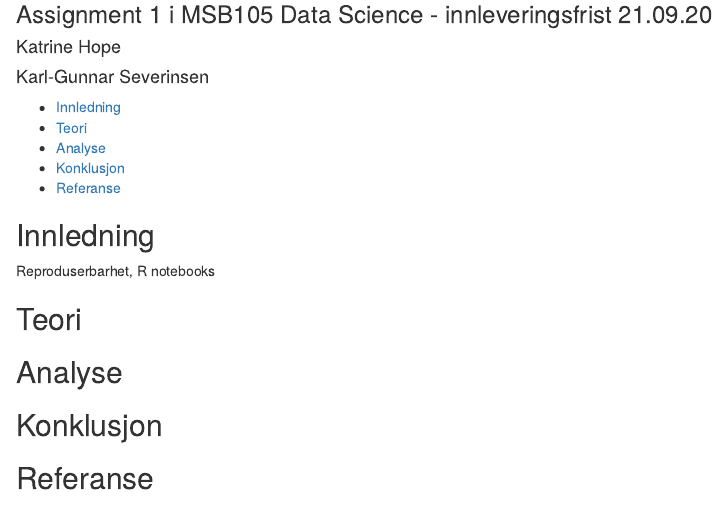
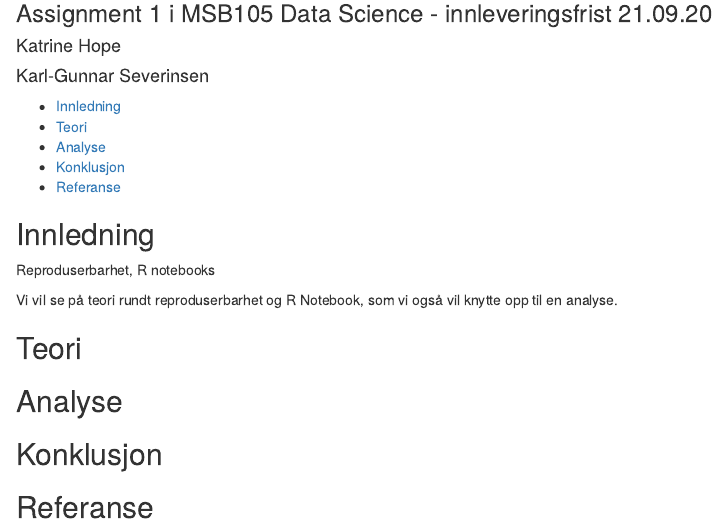
Before and after one commit to agjest/MSB105-Assignment-1, an R Markdown document (MSB105-Katrine,Karl-Gunnar.Rmd): the page in a window 1100 px wide, from 80 px down. Rendered offline with R 4.5, knitr and Pandoc, with nearby package versions.

Commit message:
forslag til tekst i innledning

```diff
--- a/MSB105-Katrine,Karl-Gunnar.Rmd
+++ b/MSB105-Katrine,Karl-Gunnar.Rmd
@@ -29,6 +29,10 @@ lang: nb-NO
 
 Reproduserbarhet, R notebooks
 
+
+
+Vi vil se på teori rundt reproduserbarhet og R Notebook, som vi også vil knytte opp til en analyse.
+
 ## Teori
 
 ## Analyse
```
